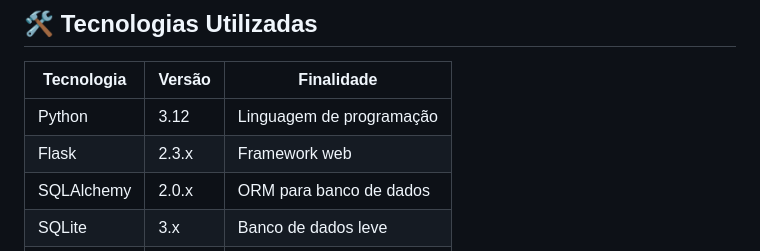
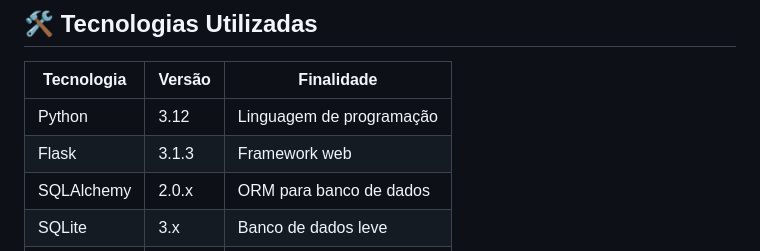
Before and after one commit to RMelo-st/helpdesk-devops, a Markdown page: README.md, the part around the change. Rendered like a GitHub page.

Commit message:
Update Flask version in README

```diff
--- a/README.md
+++ b/README.md
@@ -41,7 +41,7 @@ Este projeto acadêmico foi desenvolvido para demonstrar conceitos fundamentais
 | Tecnologia | Versão | Finalidade |
 |------------|---------|------------|
 | Python | 3.12 | Linguagem de programação |
-| Flask | 2.3.x | Framework web |
+| Flask | 3.1.3 | Framework web |
 | SQLAlchemy | 2.0.x | ORM para banco de dados |
 | SQLite | 3.x | Banco de dados leve |
 | Docker | 24.x | Containerização |
```
